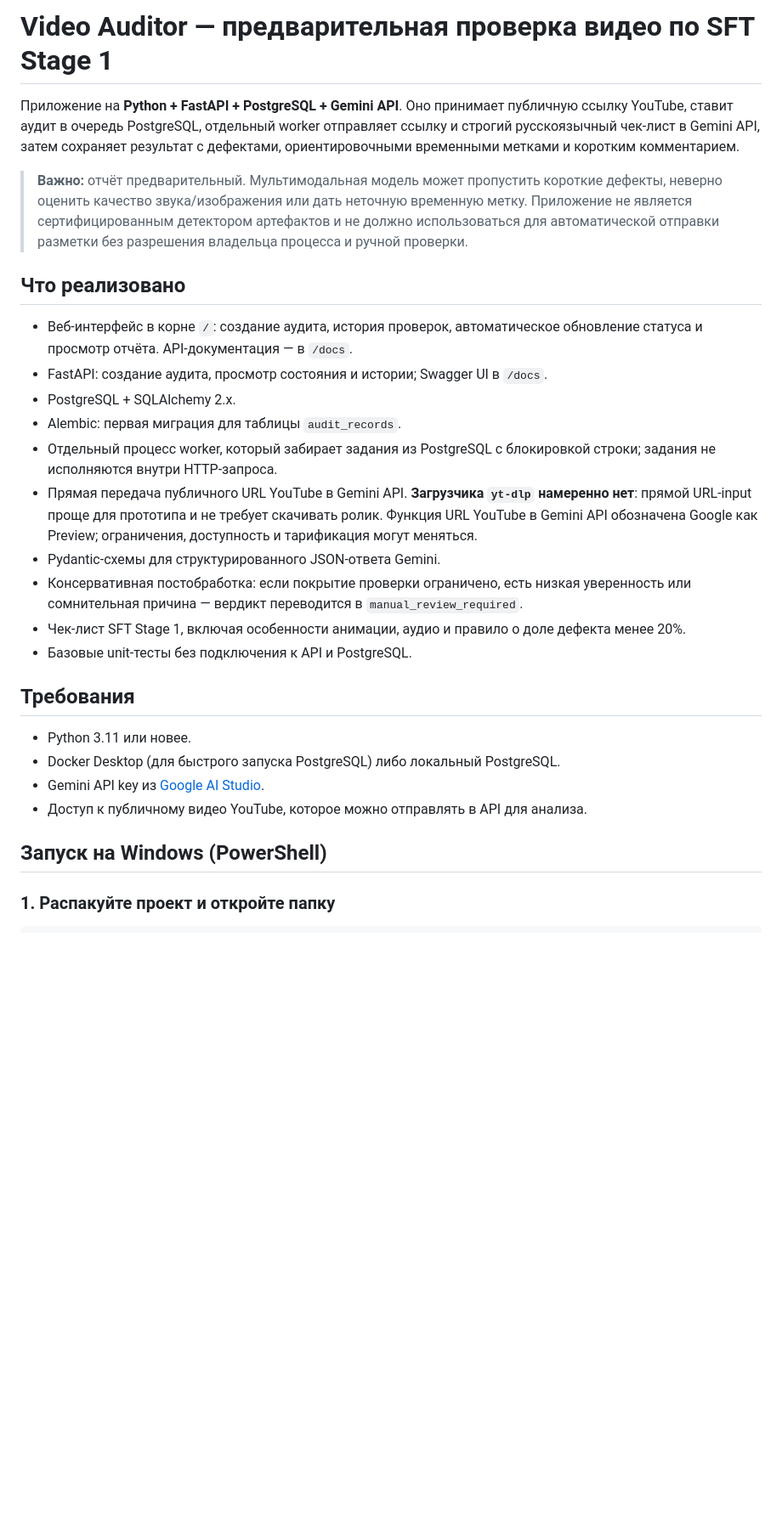
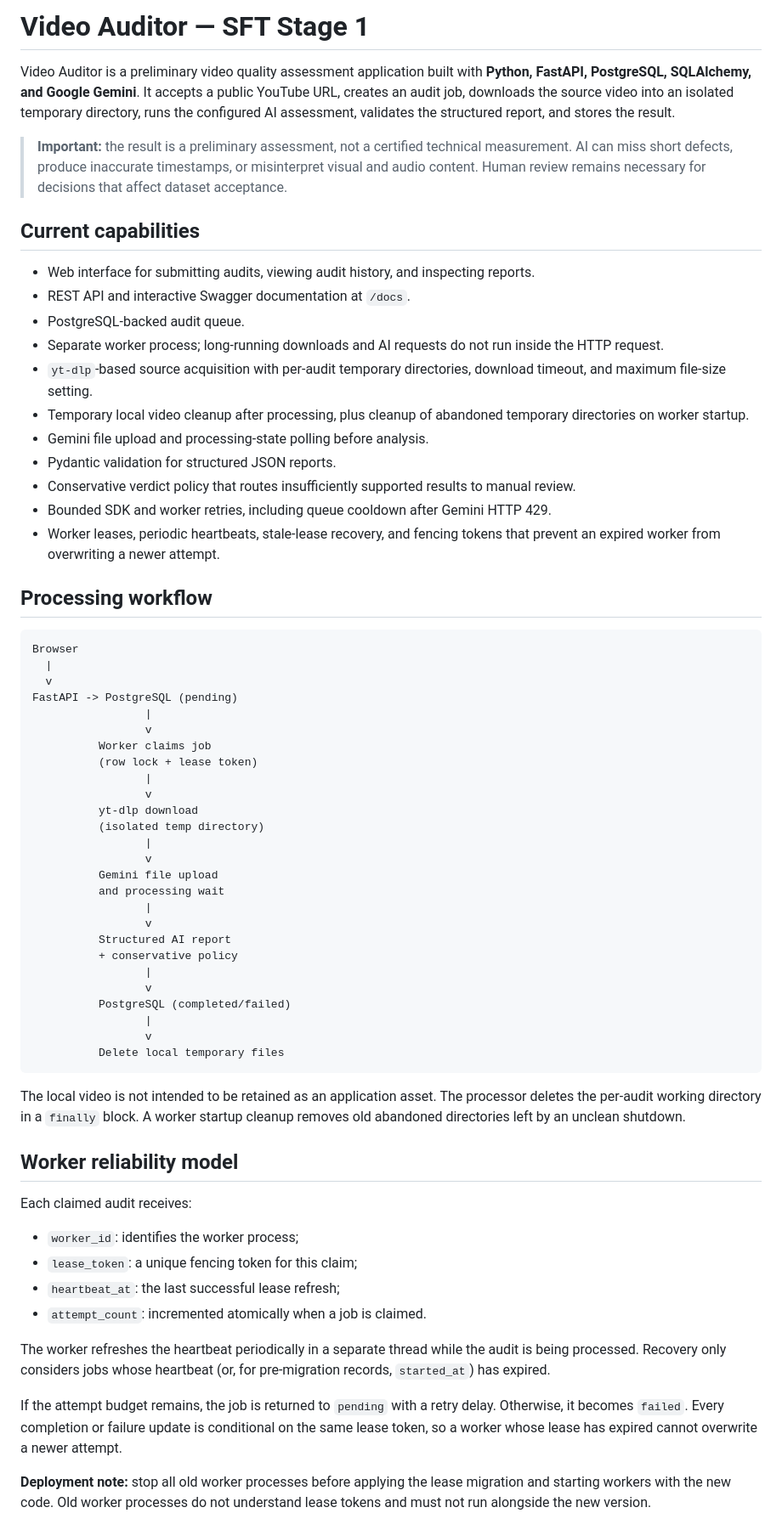
Before and after one commit to S1nuso1d/video, a Markdown page: README.md, the part around one of its changes. Shown at 85% size. Drawn GitHub-style; blank space fills up the shorter version.

````diff
--- a/README.md
+++ b/README.md
@@ -1,29 +1,68 @@
-# Video Auditor — предварительная проверка видео по SFT Stage 1
+# Video Auditor — SFT Stage 1
 
-Приложение на **Python + FastAPI + PostgreSQL + Gemini API**. Оно принимает публичную ссылку YouTube, ставит аудит в очередь PostgreSQL, отдельный worker отправляет ссылку и строгий русскоязычный чек-лист в Gemini API, затем сохраняет результат с дефектами, ориентировочными временными метками и коротким комментарием.
+Video Auditor is a preliminary video quality assessment application built with **Python, FastAPI, PostgreSQL, SQLAlchemy, and Google Gemini**. It accepts a public YouTube URL, creates an audit job, downloads the source video into an isolated temporary directory, runs the configured AI assessment, validates the structured report, and stores the result.
 
-> **Важно:** отчёт предварительный. Мультимодальная модель может пропустить короткие дефекты, неверно оценить качество звука/изображения или дать неточную временную метку. Приложение не является сертифицированным детектором артефактов и не должно использоваться для автоматической отправки разметки без разрешения владельца процесса и ручной проверки.
+> **Important:** the result is a preliminary assessment, not a certified technical measurement. AI can miss short defects, produce inaccurate timestamps, or misinterpret visual and audio content. Human review remains necessary for decisions that affect dataset acceptance.
 
-## Что реализовано
+## Current capabilities
 
-- Веб-интерфейс в корне `/`: создание аудита, история проверок, автоматическое обновление статуса и просмотр отчёта. API-документация — в `/docs`.
-- FastAPI: создание аудита, просмотр состояния и истории; Swagger UI в `/docs`.
-- PostgreSQL + SQLAlchemy 2.x.
-- Alembic: первая миграция для таблицы `audit_records`.
-- Отдельный процесс worker, который забирает задания из PostgreSQL с блокировкой строки; задания не исполняются внутри HTTP-запроса.
-- Прямая передача публичного URL YouTube в Gemini API. **Загрузчика `yt-dlp` намеренно нет**: прямой URL-input проще для прототипа и не требует скачивать ролик. Функция URL YouTube в Gemini API обозначена Google как Preview; ограничения, доступность и тарификация могут меняться.
-- Pydantic-схемы для структурированного JSON-ответа Gemini.
-- Консервативная постобработка: если покрытие проверки ограничено, есть низкая уверенность или сомнительная причина — вердикт переводится в `manual_review_required`.
-- Чек-лист SFT Stage 1, включая особенности анимации, аудио и правило о доле дефекта менее 20%.
-- Базовые unit-тесты без подключения к API и PostgreSQL.
+- Web interface for submitting audits, viewing audit history, and inspecting reports.
+- REST API and interactive Swagger documentation at `/docs`.
+- PostgreSQL-backed audit queue.
+- Separate worker process; long-running downloads and AI requests do not run inside the HTTP request.
+- `yt-dlp`-based source acquisition with per-audit temporary directories, download timeout, and maximum file-size setting.
+- Temporary local video cleanup after processing, plus cleanup of abandoned temporary directories on worker startup.
+- Gemini file upload and processing-state polling before analysis.
+- Pydantic validation for structured JSON reports.
+- Conservative verdict policy that routes insufficiently supported results to manual review.
+- Bounded SDK and worker retries, including queue cooldown after Gemini HTTP 429.
+- Worker leases, periodic heartbeats, stale-lease recovery, and fencing tokens that prevent an expired worker from overwriting a newer attempt.
 
-## Требования
+## Processing workflow
 
-- Python 3.11 или новее.
-- Docker Desktop (для быстрого запуска PostgreSQL) либо локальный PostgreSQL.
-- Gemini API key из [Google AI Studio](https://aistudio.google.com/apikey).
-- Доступ к публичному видео YouTube, которое можно отправлять в API для анализа.
+```text
+Browser
+  |
+  v
+FastAPI -> PostgreSQL (pending)
+                 |
+                 v
+          Worker claims job
+          (row lock + lease token)
+                 |
+                 v
+          yt-dlp download
+          (isolated temp directory)
+                 |
+                 v
+          Gemini file upload
+          and processing wait
+                 |
+                 v
+          Structured AI report
+          + conservative policy
+                 |
+                 v
+          PostgreSQL (completed/failed)
+                 |
+                 v
+          Delete local temporary files
+```
 
-## Запуск на Windows (PowerShell)
+The local video is not intended to be retained as an application asset. The processor deletes the per-audit working directory in a `finally` block. A worker startup cleanup removes old abandoned directories left by an unclean shutdown.
 
-### 1. Распакуйте проект и откройте папку
+## Worker reliability model
+
+Each claimed audit receives:
+
+- `worker_id`: identifies the worker process;
+- `lease_token`: a unique fencing token for this claim;
+- `heartbeat_at`: the last successful lease refresh;
+- `attempt_count`: incremented atomically when a job is claimed.
+
+The worker refreshes the heartbeat periodically in a separate thread while the audit is being processed. Recovery only considers jobs whose heartbeat (or, for pre-migration records, `started_at`) has expired.
+
+If the attempt budget remains, the job is returned to `pending` with a retry delay. Otherwise, it becomes `failed`. Every completion or failure update is conditional on the same lease token, so a worker whose lease has expired cannot overwrite a newer attempt.
+
+**Deployment note:** stop all old worker processes before applying the lease migration and starting workers with the new code. Old worker processes do not understand lease tokens and must not run alongside the new version.
+
````
Also changed, not shown: other parts of README.md (+84 -118 lines).
